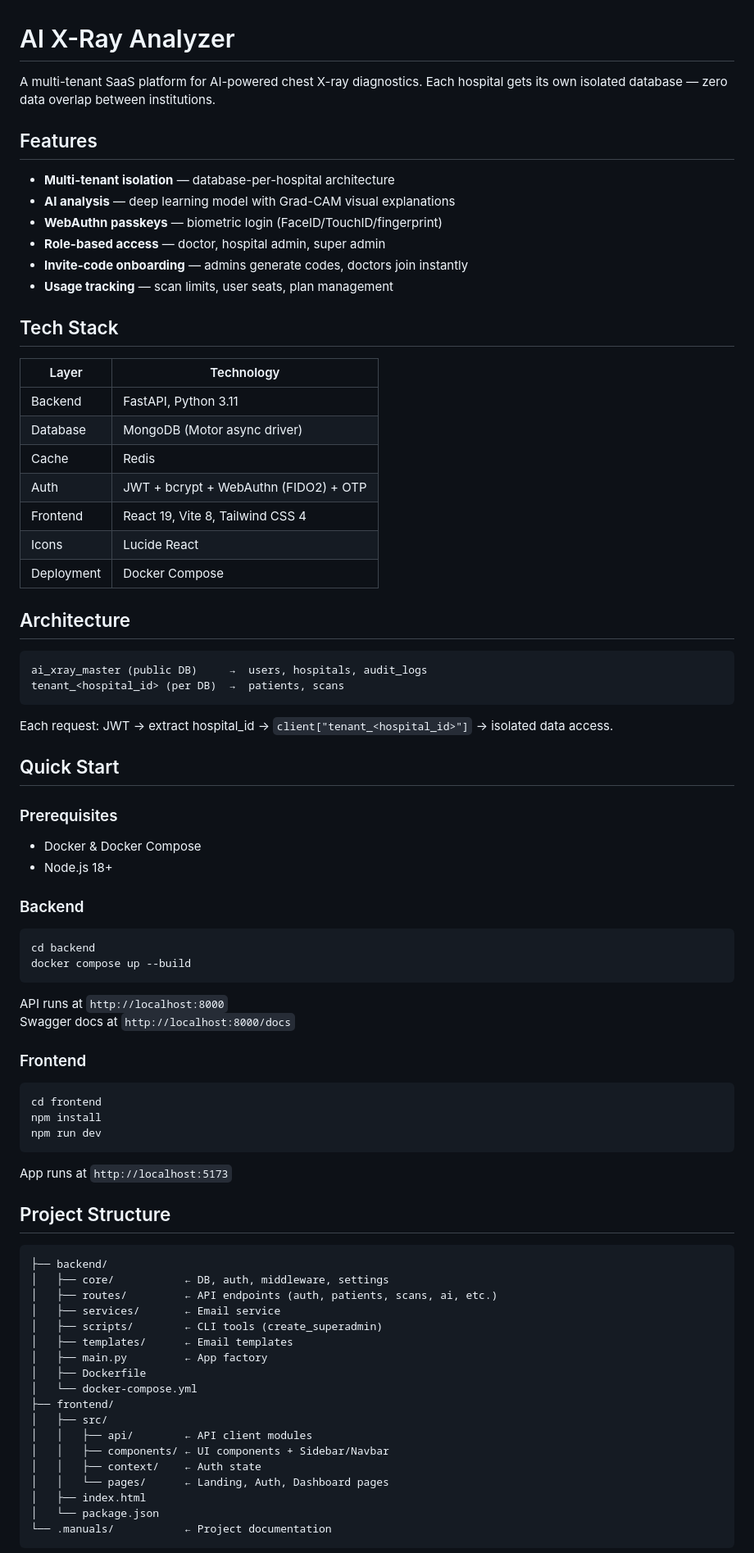
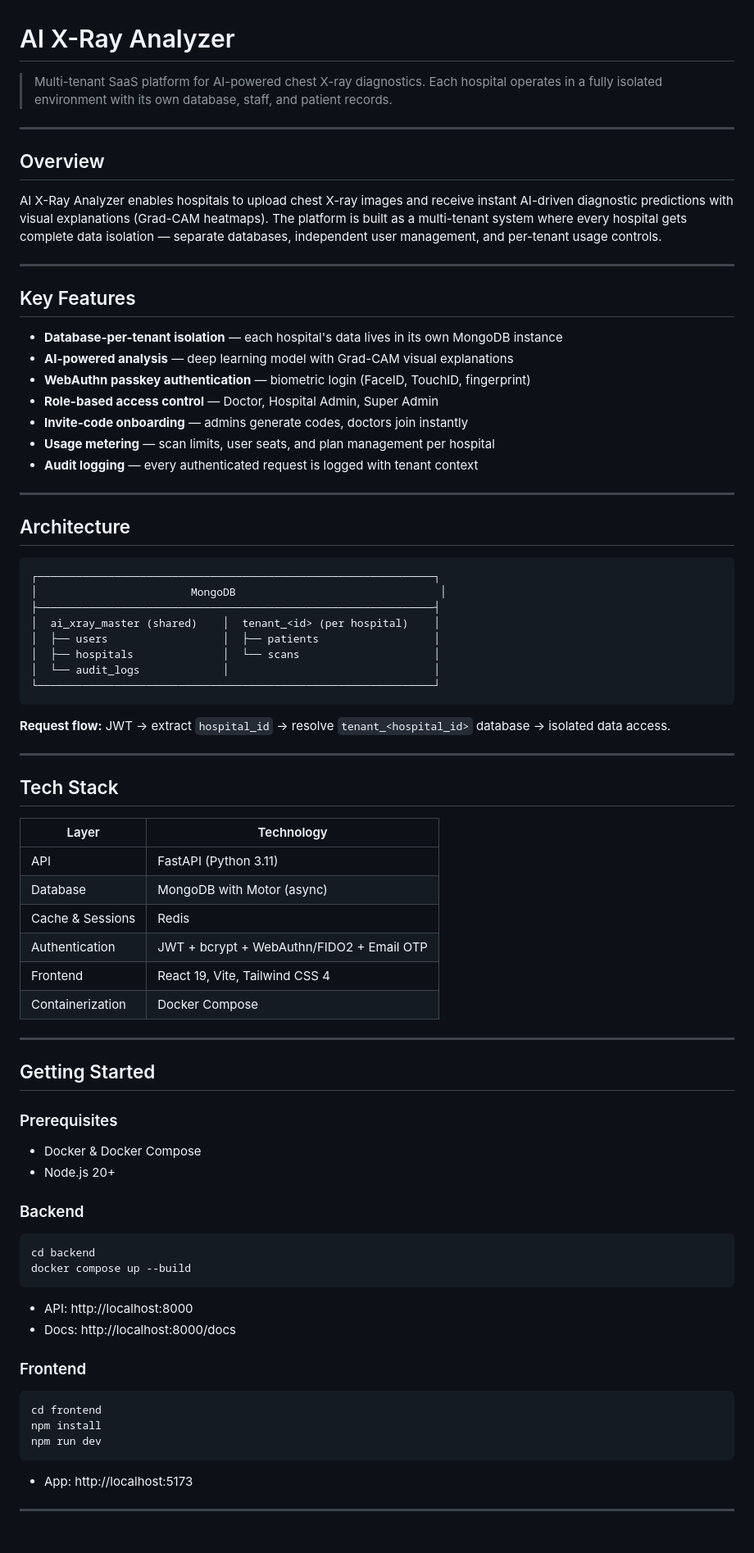
Before and after one commit to jithin-jz/X-Ray-Analyzer, a Markdown page: README.md, the part around one of its changes. Shown at 82% size. Rendered like a GitHub page.

Commit message:
docs: rewrite README with professional formatting

````diff
--- a/README.md
+++ b/README.md
@@ -1,43 +1,63 @@
 # AI X-Ray Analyzer
 
-A multi-tenant SaaS platform for AI-powered chest X-ray diagnostics. Each hospital gets its own isolated database — zero data overlap between institutions.
+> Multi-tenant SaaS platform for AI-powered chest X-ray diagnostics. Each hospital operates in a fully isolated environment with its own database, staff, and patient records.
 
-## Features
+---
 
-- **Multi-tenant isolation** — database-per-hospital architecture
-- **AI analysis** — deep learning model with Grad-CAM visual explanations
-- **WebAuthn passkeys** — biometric login (FaceID/TouchID/fingerprint)
-- **Role-based access** — doctor, hospital admin, super admin
+## Overview
+
+AI X-Ray Analyzer enables hospitals to upload chest X-ray images and receive instant AI-driven diagnostic predictions with visual explanations (Grad-CAM heatmaps). The platform is built as a multi-tenant system where every hospital gets complete data isolation — separate databases, independent user management, and per-tenant usage controls.
+
+---
+
+## Key Features
+
+- **Database-per-tenant isolation** — each hospital's data lives in its own MongoDB instance
+- **AI-powered analysis** — deep learning model with Grad-CAM visual explanations
+- **WebAuthn passkey authentication** — biometric login (FaceID, TouchID, fingerprint)
+- **Role-based access control** — Doctor, Hospital Admin, Super Admin
 - **Invite-code onboarding** — admins generate codes, doctors join instantly
-- **Usage tracking** — scan limits, user seats, plan management
+- **Usage metering** — scan limits, user seats, and plan management per hospital
+- **Audit logging** — every authenticated request is logged with tenant context
+
+---
+
+## Architecture
+
+```
+┌──────────────────────────────────────────────────────────────┐
+│                        MongoDB                                │
+├──────────────────────────────────────────────────────────────┤
+│  ai_xray_master (shared)    │  tenant_<id> (per hospital)    │
+│  ├── users                  │  ├── patients                  │
+│  ├── hospitals              │  └── scans                     │
+│  └── audit_logs             │                                │
+└──────────────────────────────────────────────────────────────┘
+```
+
+**Request flow:** JWT → extract `hospital_id` → resolve `tenant_<hospital_id>` database → isolated data access.
+
+---
 
 ## Tech Stack
 
 | Layer | Technology |
 |-------|-----------|
-| Backend | FastAPI, Python 3.11 |
-| Database | MongoDB (Motor async driver) |
-| Cache | Redis |
-| Auth | JWT + bcrypt + WebAuthn (FIDO2) + OTP |
-| Frontend | React 19, Vite 8, Tailwind CSS 4 |
-| Icons | Lucide React |
-| Deployment | Docker Compose |
+| API | FastAPI (Python 3.11) |
+| Database | MongoDB with Motor (async) |
+| Cache & Sessions | Redis |
+| Authentication | JWT + bcrypt + WebAuthn/FIDO2 + Email OTP |
+| Frontend | React 19, Vite, Tailwind CSS 4 |
+| Containerization | Docker Compose |
 
-## Architecture
+---
 
-```
-ai_xray_master (public DB)     →  users, hospitals, audit_logs
-tenant_<hospital_id> (per DB)  →  patients, scans
-```
-
-Each request: JWT → extract hospital_id → `client["tenant_<hospital_id>"]` → isolated data access.
-
-## Quick Start
+## Getting Started
 
 ### Prerequisites
 
 - Docker & Docker Compose
-- Node.js 18+
+- Node.js 20+
 
 ### Backend
 
@@ -46,8 +66,8 @@ cd backend
 docker compose up --build
 ```
 
-API runs at `http://localhost:8000`
-Swagger docs at `http://localhost:8000/docs`
+- API: http://localhost:8000
+- Docs: http://localhost:8000/docs
 
 ### Frontend
 
@@ -57,28 +77,7 @@ npm install
 npm run dev
 ```
 
-App runs at `http://localhost:5173`
+- App: http://localhost:5173
 
-## Project Structure
+---
 
-```
-├── backend/
-│   ├── core/           ← DB, auth, middleware, settings
-│   ├── routes/         ← API endpoints (auth, patients, scans, ai, etc.)
-│   ├── services/       ← Email service
-│   ├── scripts/        ← CLI tools (create_superadmin)
-│   ├── templates/      ← Email templates
-│   ├── main.py         ← App factory
-│   ├── Dockerfile
-│   └── docker-compose.yml
-├── frontend/
-│   ├── src/
-│   │   ├── api/        ← API client modules
-│   │   ├── components/ ← UI components + Sidebar/Navbar
-│   │   ├── context/    ← Auth state
-│   │   └── pages/      ← Landing, Auth, Dashboard pages
-│   ├── index.html
-│   └── package.json
-└── .manuals/           ← Project documentation
-```
-
````
Also changed, not shown: other parts of README.md (+68 -34 lines).
